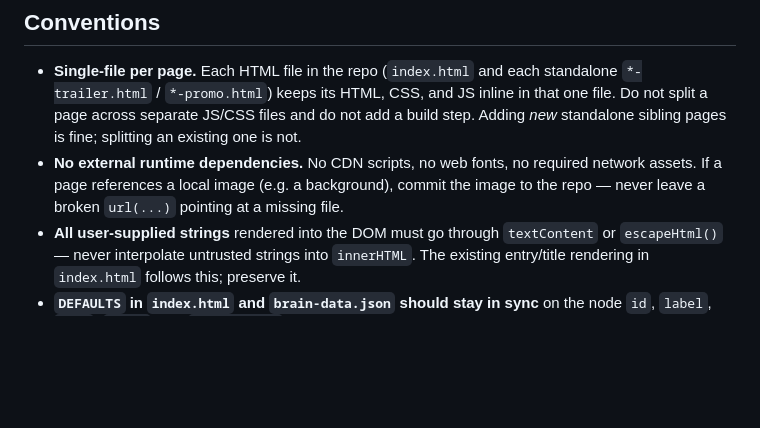
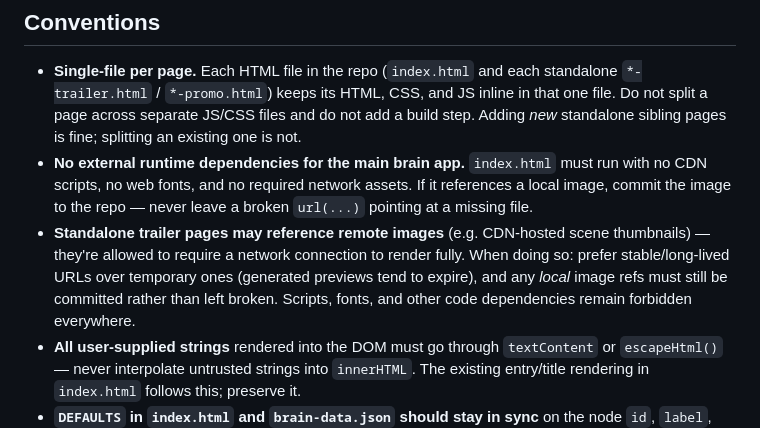
Before and after one commit to zeyadsadik0-sketch/Zeyad-Sadik, a Markdown page: CLAUDE.md, the part around the change. Rendered like a GitHub page; blank space fills up the shorter version.

Commit message:
Allow remote images on standalone trailer pages
The main brain app (index.html) still must run with no external runtime
dependencies. Standalone trailer/promo pages may now reference remote
image URLs (e.g. CDN scene thumbnails) and require a network connection
to render fully. Local image refs must still be committed and not left
broken; scripts and fonts remain forbidden everywhere.

https://claude.ai/code/session_0123PtLEYBx8QFvoN7nFrnus

```diff
--- a/CLAUDE.md
+++ b/CLAUDE.md
@@ -46,7 +46,8 @@ All app logic lives in the IIFE at the bottom of `index.html`. Key pieces:
 ## Conventions
 
 - **Single-file per page.** Each HTML file in the repo (`index.html` and each standalone `*-trailer.html` / `*-promo.html`) keeps its HTML, CSS, and JS inline in that one file. Do not split a page across separate JS/CSS files and do not add a build step. Adding *new* standalone sibling pages is fine; splitting an existing one is not.
-- **No external runtime dependencies.** No CDN scripts, no web fonts, no required network assets. If a page references a local image (e.g. a background), commit the image to the repo — never leave a broken `url(...)` pointing at a missing file.
+- **No external runtime dependencies for the main brain app.** `index.html` must run with no CDN scripts, no web fonts, and no required network assets. If it references a local image, commit the image to the repo — never leave a broken `url(...)` pointing at a missing file.
+- **Standalone trailer pages may reference remote images** (e.g. CDN-hosted scene thumbnails) — they're allowed to require a network connection to render fully. When doing so: prefer stable/long-lived URLs over temporary ones (generated previews tend to expire), and any *local* image refs must still be committed rather than left broken. Scripts, fonts, and other code dependencies remain forbidden everywhere.
 - **All user-supplied strings** rendered into the DOM must go through `textContent` or `escapeHtml()` — never interpolate untrusted strings into `innerHTML`. The existing entry/title rendering in `index.html` follows this; preserve it.
 - **`DEFAULTS` in `index.html` and `brain-data.json` should stay in sync** on the node `id`, `label`, `icon`, `color`, and `description` fields. When adding or renaming a category, update both. (Applies to the main brain app only — standalone trailer pages don't use this data.)
 - **Date format**: always `YYYY-MM-DD` (validated by `sanitizeEntry`).
```
